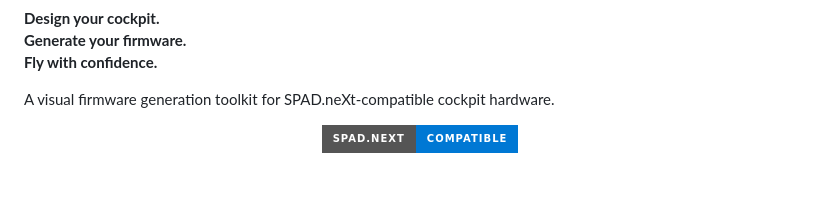
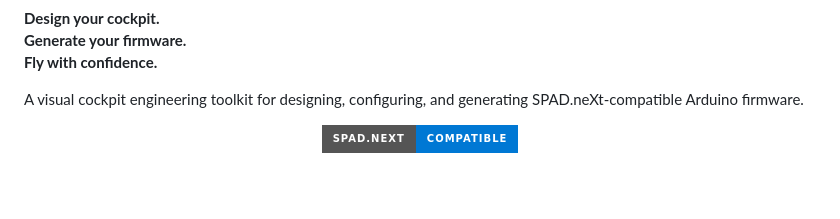
Before and after one commit to C3G-CockpitComponentCodeGenerator/Cockpit-Component-Code-Generator, a Markdown page: README.md, the part around the change. Rendered like a GitHub page; badges without logos.

Commit message:
V.1.0.0 - docs: refine project description and branding
Final launch polish

- Updated project positioning statement
- Refined README branding
- Final documentation improvements before public launch

```diff
--- a/README.md
+++ b/README.md
@@ -20,7 +20,7 @@ Cockpit Component Code Generator
 
 <p align="center">
 
-A visual firmware generation toolkit for SPAD.neXt-compatible cockpit hardware.
+A visual cockpit engineering toolkit for designing, configuring, and generating SPAD.neXt-compatible Arduino firmware.
 
 </p>
 
```
